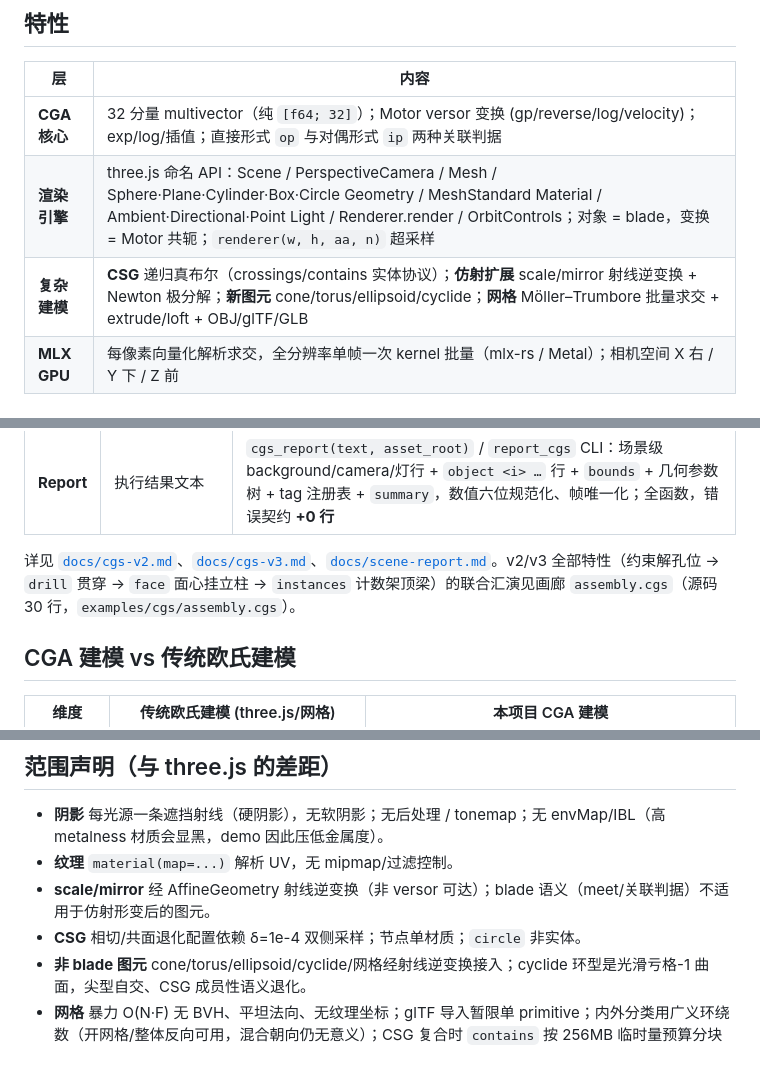
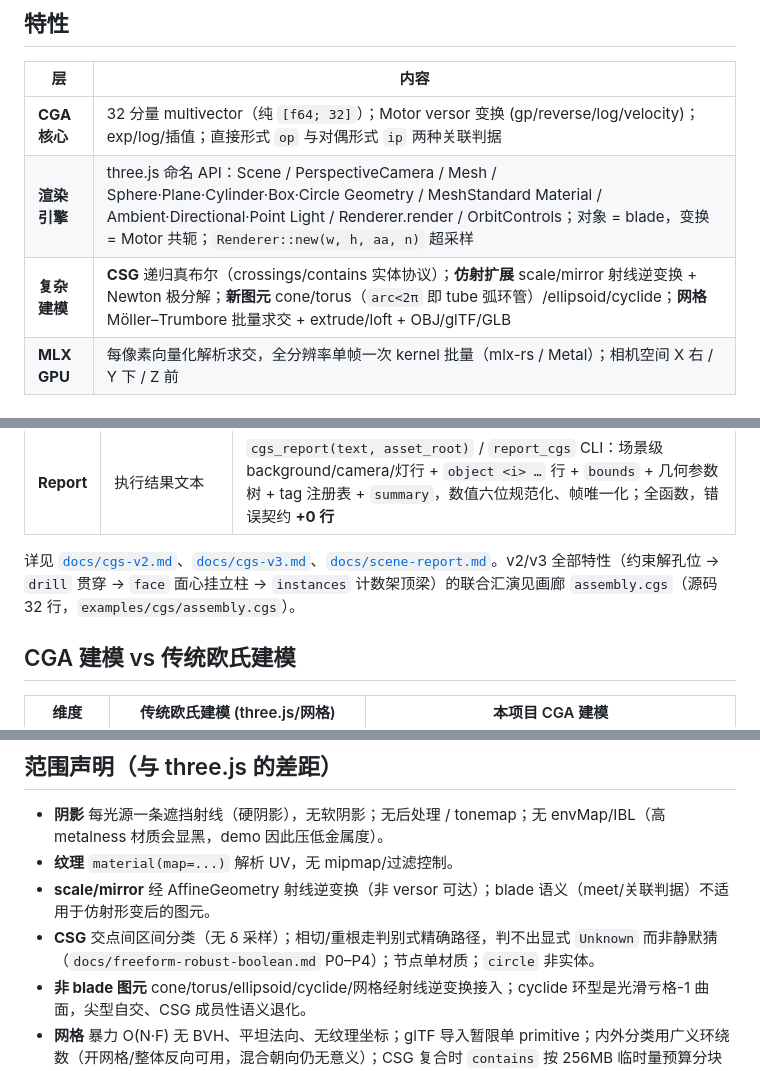
Before and after one commit to aki-xavier/cga, a Markdown page: README.md, 3 parts joined by grey strips. Drawn GitHub-style.

Commit message:
docs: README 对齐 tube 与 P0–P4 之后的现状
- 特性表: 渲染引擎行 renderer(...) → Renderer::new(...)(结构式 API);
  复杂建模行新图元补 tube(arc<2pi)
- 范围声明: CSG 行的 δ=1e-4 双侧采样是 P0 时代描述 — 区间为分类已无 δ,
  相切/重根走判别式精确路径、判不出显式 Unknown; 指向 freeform-
  robust-boolean.md P0–P4
- assembly.cgs 行数勘正(30 → 32)

```diff
--- a/README.md
+++ b/README.md
@@ -82,8 +82,8 @@ make fmt      # cargo fmt --all
 | 层 | 内容 |
 | --- | --- |
 | **CGA 核心** | 32 分量 multivector（纯 `[f64; 32]`）；Motor versor 变换 (gp/reverse/log/velocity)；exp/log/插值；直接形式 `op` 与对偶形式 `ip` 两种关联判据 |
-| **渲染引擎** | three.js 命名 API：Scene / PerspectiveCamera / Mesh / Sphere·Plane·Cylinder·Box·Circle Geometry / MeshStandard Material / Ambient·Directional·Point Light / Renderer.render / OrbitControls；对象 = blade，变换 = Motor 共轭；`renderer(w, h, aa, n)` 超采样 |
-| **复杂建模** | **CSG** 递归真布尔（crossings/contains 实体协议）；**仿射扩展** scale/mirror 射线逆变换 + Newton 极分解；**新图元** cone/torus/ellipsoid/cyclide；**网格** Möller–Trumbore 批量求交 + extrude/loft + OBJ/glTF/GLB |
+| **渲染引擎** | three.js 命名 API：Scene / PerspectiveCamera / Mesh / Sphere·Plane·Cylinder·Box·Circle Geometry / MeshStandard Material / Ambient·Directional·Point Light / Renderer.render / OrbitControls；对象 = blade，变换 = Motor 共轭；`Renderer::new(w, h, aa, n)` 超采样 |
+| **复杂建模** | **CSG** 递归真布尔（crossings/contains 实体协议）；**仿射扩展** scale/mirror 射线逆变换 + Newton 极分解；**新图元** cone/torus（`arc<2π` 即 tube 弧环管）/ellipsoid/cyclide；**网格** Möller–Trumbore 批量求交 + extrude/loft + OBJ/glTF/GLB |
 | **MLX GPU** | 每像素向量化解析求交，全分辨率单帧一次 kernel 批量（mlx-rs / Metal）；相机空间 X 右 / Y 下 / Z 前 |
 
 ## CGS 场景语言（OpenSCAD 风格）
@@ -133,7 +133,7 @@ cargo run --release -p cga-examples --bin render_cgs -- examples/cgs/orbit.cgs o
 | **v3 P6** | 不等式约束 | 方程体 `== / <= / >= / < / >` 进同一 GN 最小二乘：等式残差 `u−v`，不等式 hinge `max(0, u−v)`（满足 ⇒ 残差与梯度为 0，只裁剪可行域）；`!=` 拒绝；不可行仍显式 `did not converge` |
 | **Report** | 执行结果文本 | `cgs_report(text, asset_root)` / `report_cgs` CLI：场景级 background/camera/灯行 + `object <i> …` 行 + `bounds` + 几何参数树 + tag 注册表 + `summary`，数值六位规范化、帧唯一化；全函数，错误契约 **+0 行** |
 
-详见 [`docs/cgs-v2.md`](docs/cgs-v2.md)、[`docs/cgs-v3.md`](docs/cgs-v3.md)、[`docs/scene-report.md`](docs/scene-report.md)。v2/v3 全部特性（约束解孔位 → `drill` 贯穿 → `face` 面心挂立柱 → `instances` 计数架顶梁）的联合汇演见画廊 `assembly.cgs`（源码 30 行，`examples/cgs/assembly.cgs`）。
+详见 [`docs/cgs-v2.md`](docs/cgs-v2.md)、[`docs/cgs-v3.md`](docs/cgs-v3.md)、[`docs/scene-report.md`](docs/scene-report.md)。v2/v3 全部特性（约束解孔位 → `drill` 贯穿 → `face` 面心挂立柱 → `instances` 计数架顶梁）的联合汇演见画廊 `assembly.cgs`（源码 32 行，`examples/cgs/assembly.cgs`）。
 
 ## CGA 建模 vs 传统欧氏建模
 
@@ -281,7 +281,7 @@ cargo run --release -p cga-examples --bin stereo_pair -- 7 examples/stereo 480 3
 - **阴影** 每光源一条遮挡射线（硬阴影），无软阴影；无后处理 / tonemap；无 envMap/IBL（高 metalness 材质会显黑，demo 因此压低金属度）。
 - **纹理** `material(map=...)` 解析 UV，无 mipmap/过滤控制。
 - **scale/mirror** 经 AffineGeometry 射线逆变换（非 versor 可达）；blade 语义（meet/关联判据）不适用于仿射形变后的图元。
-- **CSG** 相切/共面退化配置依赖 δ=1e-4 双侧采样；节点单材质；`circle` 非实体。
+- **CSG** 交点间区间分类（无 δ 采样）；相切/重根走判别式精确路径，判不出显式 `Unknown` 而非静默猜（`docs/freeform-robust-boolean.md` P0–P4）；节点单材质；`circle` 非实体。
 - **非 blade 图元** cone/torus/ellipsoid/cyclide/网格经射线逆变换接入；cyclide 环型是光滑亏格-1 曲面，尖型自交、CSG 成员性语义退化。
 - **网格** 暴力 O(N·F) 无 BVH、平坦法向、无纹理坐标；glTF 导入暂限单 primitive；内外分类用广义环绕数（开网格/整体反向可用，混合朝向仍无意义）；CSG 复合时 `contains` 按 256MB 临时量预算分块求值（防 OOM，代价是逐块同步变慢），`crossings` 尚未分块。
 - **精度** 代数核心恒为 CPU float64，渲染内核 float32（MLX/Metal 无 float64，参数进相机空间后 near-origin）。
```
